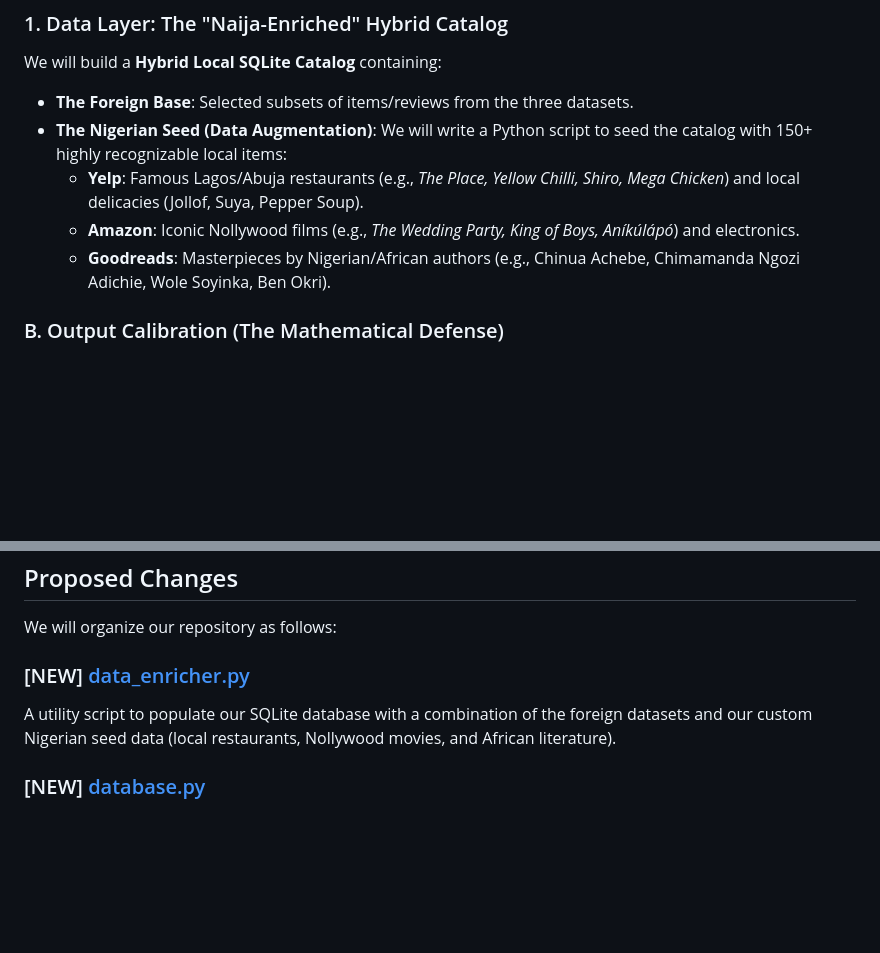
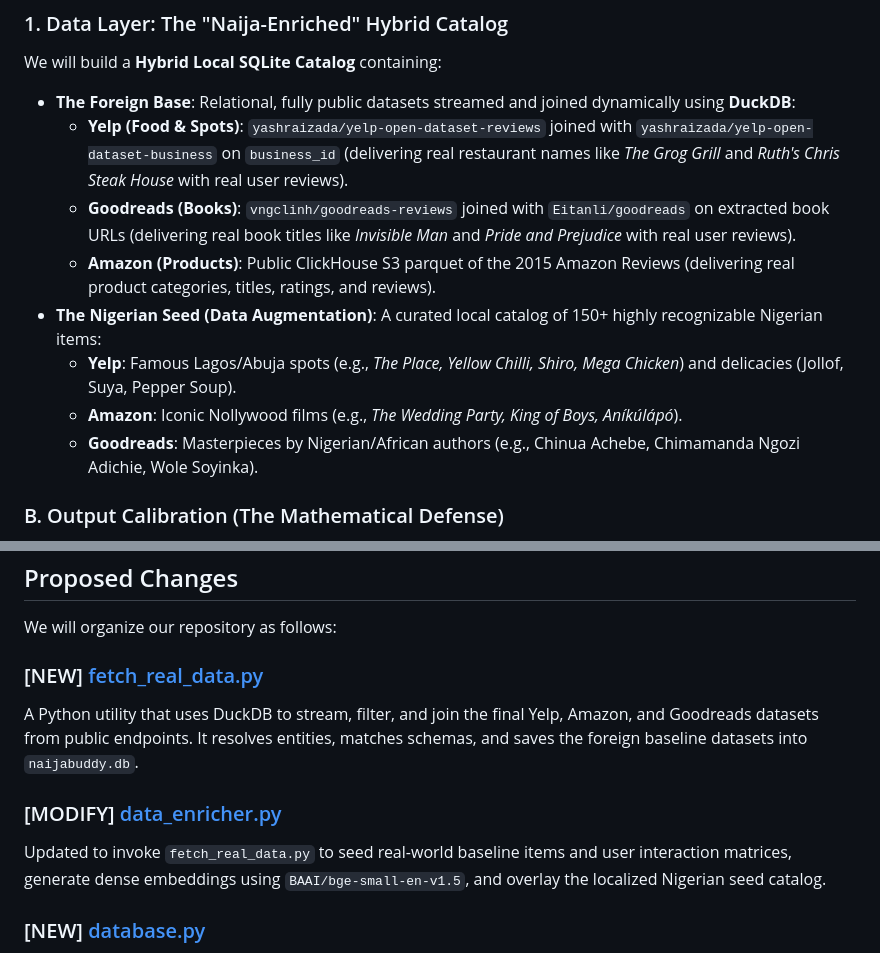
Before and after one commit to ColeDrain/naijabuddy, a Markdown page: implementation_plan.md, 2 parts joined by grey strips. GitHub-like rendering; blank space fills up the shorter version.

Commit message:
Update workspace implementation plan with public datasets and new fetch_real_data.py module

```diff
--- a/implementation_plan.md
+++ b/implementation_plan.md
@@ -44,11 +44,14 @@ graph TD
 
 ### 1. Data Layer: The "Naija-Enriched" Hybrid Catalog
 We will build a **Hybrid Local SQLite Catalog** containing:
-* **The Foreign Base**: Selected subsets of items/reviews from the three datasets.
-* **The Nigerian Seed (Data Augmentation)**: We will write a Python script to seed the catalog with 150+ highly recognizable local items:
-  * **Yelp**: Famous Lagos/Abuja restaurants (e.g., *The Place, Yellow Chilli, Shiro, Mega Chicken*) and local delicacies (Jollof, Suya, Pepper Soup).
-  * **Amazon**: Iconic Nollywood films (e.g., *The Wedding Party, King of Boys, Aníkúlápó*) and electronics.
-  * **Goodreads**: Masterpieces by Nigerian/African authors (e.g., Chinua Achebe, Chimamanda Ngozi Adichie, Wole Soyinka, Ben Okri).
+* **The Foreign Base**: Relational, fully public datasets streamed and joined dynamically using **DuckDB**:
+  * **Yelp (Food & Spots)**: `yashraizada/yelp-open-dataset-reviews` joined with `yashraizada/yelp-open-dataset-business` on `business_id` (delivering real restaurant names like *The Grog Grill* and *Ruth's Chris Steak House* with real user reviews).
+  * **Goodreads (Books)**: `vngclinh/goodreads-reviews` joined with `Eitanli/goodreads` on extracted book URLs (delivering real book titles like *Invisible Man* and *Pride and Prejudice* with real user reviews).
+  * **Amazon (Products)**: Public ClickHouse S3 parquet of the 2015 Amazon Reviews (delivering real product categories, titles, ratings, and reviews).
+* **The Nigerian Seed (Data Augmentation)**: A curated local catalog of 150+ highly recognizable Nigerian items:
+  * **Yelp**: Famous Lagos/Abuja spots (e.g., *The Place, Yellow Chilli, Shiro, Mega Chicken*) and delicacies (Jollof, Suya, Pepper Soup).
+  * **Amazon**: Iconic Nollywood films (e.g., *The Wedding Party, King of Boys, Aníkúlápó*).
+  * **Goodreads**: Masterpieces by Nigerian/African authors (e.g., Chinua Achebe, Chimamanda Ngozi Adichie, Wole Soyinka).
 
 ### B. Output Calibration (The Mathematical Defense)
 LLMs exhibit inherent "positivity bias" and volatility when predicting raw numerical ratings. To protect our RMSE score, we implement a programmatic **Calibration Layer**:
@@ -150,8 +153,11 @@ Instead of static forms, the frontend will be built as a premium, responsive **A
 
 We will organize our repository as follows:
 
-### [NEW] [data_enricher.py](file:///Users/indicina/Projects/dsn-bct-hackathon/data_enricher.py)
-A utility script to populate our SQLite database with a combination of the foreign datasets and our custom Nigerian seed data (local restaurants, Nollywood movies, and African literature).
+### [NEW] [fetch_real_data.py](file:///Users/indicina/Projects/dsn-bct-hackathon/fetch_real_data.py)
+A Python utility that uses DuckDB to stream, filter, and join the final Yelp, Amazon, and Goodreads datasets from public endpoints. It resolves entities, matches schemas, and saves the foreign baseline datasets into `naijabuddy.db`.
+
+### [MODIFY] [data_enricher.py](file:///Users/indicina/Projects/dsn-bct-hackathon/data_enricher.py)
+Updated to invoke `fetch_real_data.py` to seed real-world baseline items and user interaction matrices, generate dense embeddings using `BAAI/bge-small-en-v1.5`, and overlay the localized Nigerian seed catalog.
 
 ### [NEW] [database.py](file:///Users/indicina/Projects/dsn-bct-hackathon/database.py)
 Handles connections to our local SQLite database and performs the fast, robust Stage-1 (Recall) semantic search using local **`BAAI/bge-small-en-v1.5`** dense embeddings (130MB, MTEB: 58.21) with an exact cosine similarity match in NumPy (executing in under 1ms).
```
